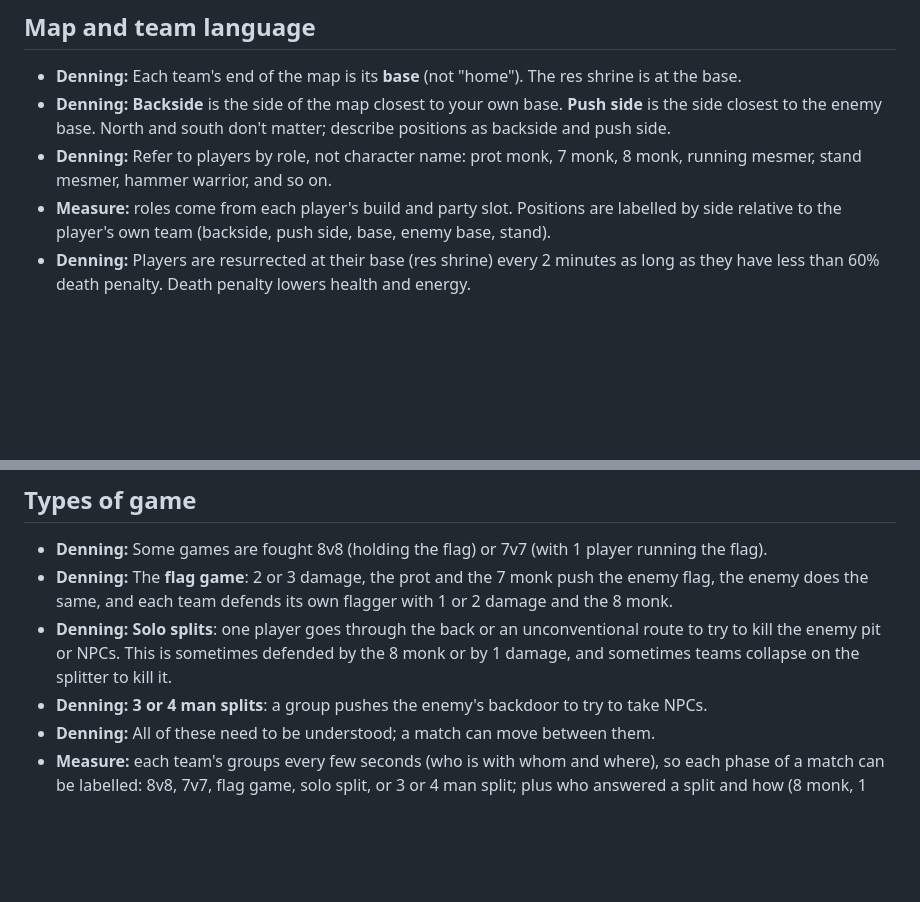
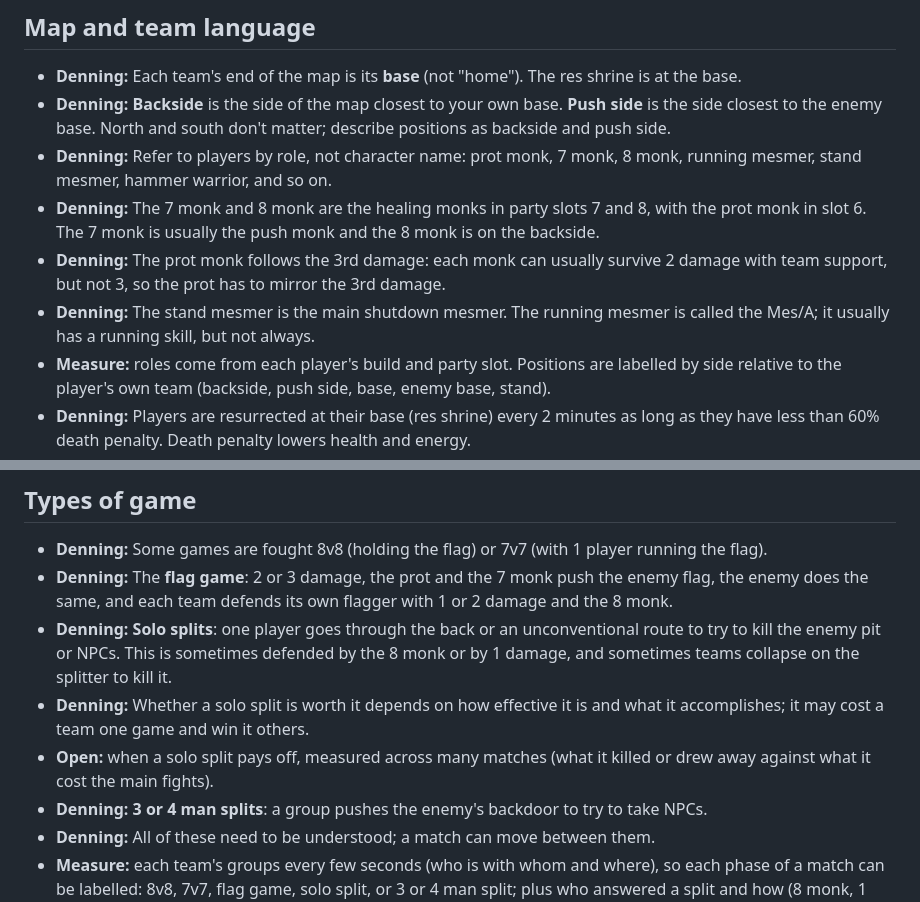
Before and after one commit to itsha12/gvginfo, a Markdown page: knowledge/tactics.md, 2 parts joined by grey strips. Rendered like a GitHub page; blank space fills up the shorter version.

Commit message:
Tactics page: monk roles, prot follows the 3rd damage, stand mesmer and Mes/A, solo split value
Co-Authored-By: Claude Opus 5.5 <noreply@anthropic.com>
Claude-Session: https://claude.ai/code/session_01Mqqt7rHZgbNYRzKn3VDdic

```diff
--- a/knowledge/tactics.md
+++ b/knowledge/tactics.md
@@ -21,6 +21,12 @@ matches are reviewed). **Open:** lines are questions the match data should help
   enemy base. North and south don't matter; describe positions as backside and push side.
 - **Denning:** Refer to players by role, not character name: prot monk, 7 monk, 8 monk, running mesmer, stand mesmer,
   hammer warrior, and so on.
+- **Denning:** The 7 monk and 8 monk are the healing monks in party slots 7 and 8, with the prot monk in slot 6. The 7
+  monk is usually the push monk and the 8 monk is on the backside.
+- **Denning:** The prot monk follows the 3rd damage: each monk can usually survive 2 damage with team support, but not 3,
+  so the prot has to mirror the 3rd damage.
+- **Denning:** The stand mesmer is the main shutdown mesmer. The running mesmer is called the Mes/A; it usually has a
+  running skill, but not always.
 - **Measure:** roles come from each player's build and party slot. Positions are labelled by side relative to the
   player's own team (backside, push side, base, enemy base, stand).
 - **Denning:** Players are resurrected at their base (res shrine) every 2 minutes as long as they have less than 60%
@@ -33,6 +39,10 @@ matches are reviewed). **Open:** lines are questions the match data should help
 - **Denning:** **Solo splits**: one player goes through the back or an unconventional route to try to kill the enemy pit
   or NPCs. This is sometimes defended by the 8 monk or by 1 damage, and sometimes teams collapse on the splitter to
   kill it.
+- **Denning:** Whether a solo split is worth it depends on how effective it is and what it accomplishes; it may cost a
+  team one game and win it others.
+- **Open:** when a solo split pays off, measured across many matches (what it killed or drew away against what it
+  cost the main fights).
 - **Denning:** **3 or 4 man splits**: a group pushes the enemy's backdoor to try to take NPCs.
 - **Denning:** All of these need to be understood; a match can move between them.
 - **Measure:** each team's groups every few seconds (who is with whom and where), so each phase of a match can be
```
